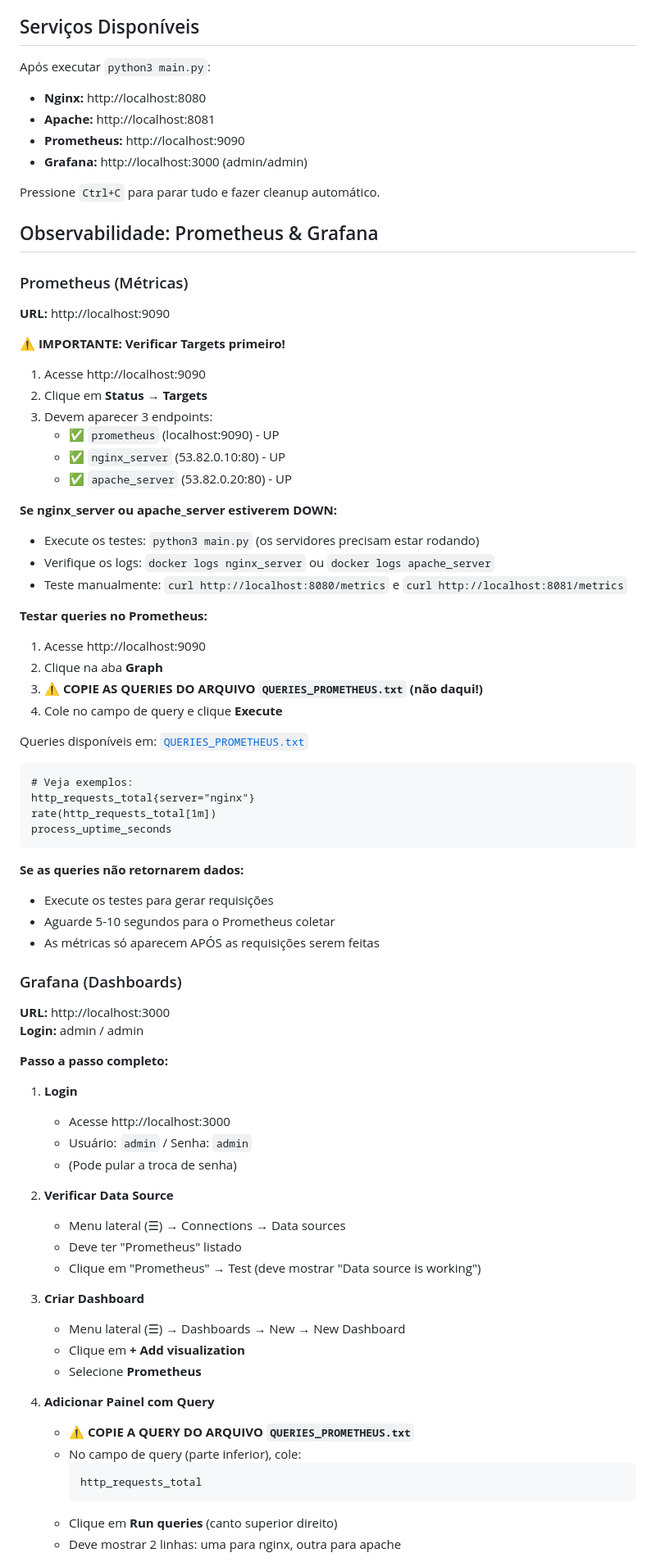
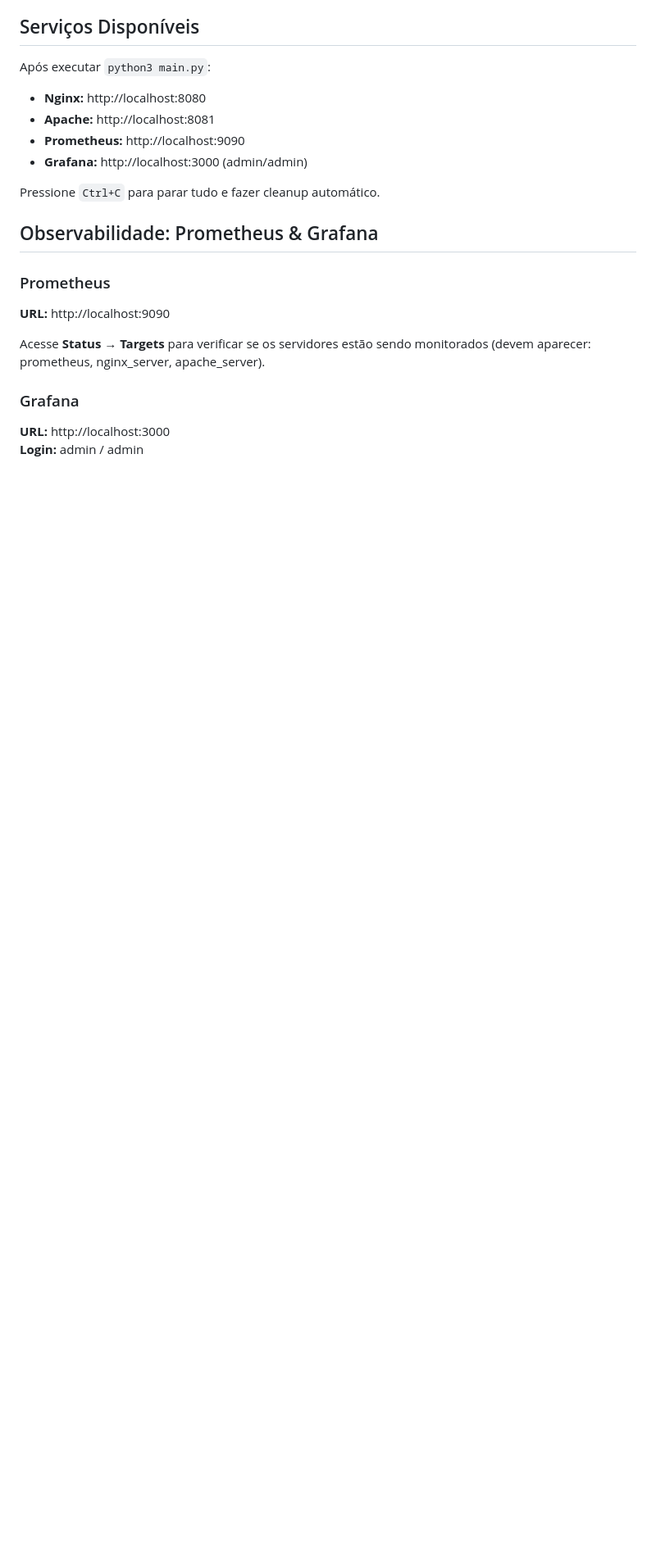
Before and after one commit to Hermeson69/Trabalho-3-redes-2, a Markdown page: README.md, the part around one of its changes. Shown at 82% size. Rendered like a GitHub page; blank space fills up the shorter version.

Commit message:
Update README.md to streamline Prometheus and Grafana sections; remove redundant steps and enhance clarity for dashboard creation.

````diff
--- a/README.md
+++ b/README.md
@@ -150,79 +150,14 @@ Pressione `Ctrl+C` para parar tudo e fazer cleanup automático.
 
 ## Observabilidade: Prometheus & Grafana
 
-### Prometheus (Métricas)
+### Prometheus
 
 **URL:** http://localhost:9090
 
-**⚠️ IMPORTANTE: Verificar Targets primeiro!**
+Acesse **Status → Targets** para verificar se os servidores estão sendo monitorados (devem aparecer: prometheus, nginx_server, apache_server).
 
-1. Acesse http://localhost:9090
-2. Clique em **Status → Targets**
-3. Devem aparecer 3 endpoints:
-   - ✅ `prometheus` (localhost:9090) - UP
-   - ✅ `nginx_server` (53.82.0.10:80) - UP
-   - ✅ `apache_server` (53.82.0.20:80) - UP
-
-**Se nginx_server ou apache_server estiverem DOWN:**
-
-- Execute os testes: `python3 main.py` (os servidores precisam estar rodando)
-- Verifique os logs: `docker logs nginx_server` ou `docker logs apache_server`
-- Teste manualmente: `curl http://localhost:8080/metrics` e `curl http://localhost:8081/metrics`
-
-**Testar queries no Prometheus:**
-
-1. Acesse http://localhost:9090
-2. Clique na aba **Graph**
-3. **⚠️ COPIE AS QUERIES DO ARQUIVO `QUERIES_PROMETHEUS.txt` (não daqui!)**
-4. Cole no campo de query e clique **Execute**
-
-Queries disponíveis em: [`QUERIES_PROMETHEUS.txt`](QUERIES_PROMETHEUS.txt)
-
-```promql
-# Veja exemplos:
-http_requests_total{server="nginx"}
-rate(http_requests_total[1m])
-process_uptime_seconds
-```
-
-**Se as queries não retornarem dados:**
-
-- Execute os testes para gerar requisições
-- Aguarde 5-10 segundos para o Prometheus coletar
-- As métricas só aparecem APÓS as requisições serem feitas
-
-### Grafana (Dashboards)
+### Grafana
 
 **URL:** http://localhost:3000
 **Login:** admin / admin
 
-**Passo a passo completo:**
-
-1. **Login**
-
-   - Acesse http://localhost:3000
-   - Usuário: `admin` / Senha: `admin`
-   - (Pode pular a troca de senha)
-
-2. **Verificar Data Source**
-
-   - Menu lateral (☰) → Connections → Data sources
-   - Deve ter "Prometheus" listado
-   - Clique em "Prometheus" → Test (deve mostrar "Data source is working")
-
-3. **Criar Dashboard**
-
-   - Menu lateral (☰) → Dashboards → New → New Dashboard
-   - Clique em **+ Add visualization**
-   - Selecione **Prometheus**
-
-4. **Adicionar Painel com Query**
-
-   - **⚠️ COPIE A QUERY DO ARQUIVO `QUERIES_PROMETHEUS.txt`**
-   - No campo de query (parte inferior), cole:
-     ```
-     http_requests_total
-     ```
-   - Clique em **Run queries** (canto superior direito)
-   - Deve mostrar 2 linhas: uma para nginx, outra para apache
-
````
Also changed, not shown: other parts of README.md (+1 -126 lines).
